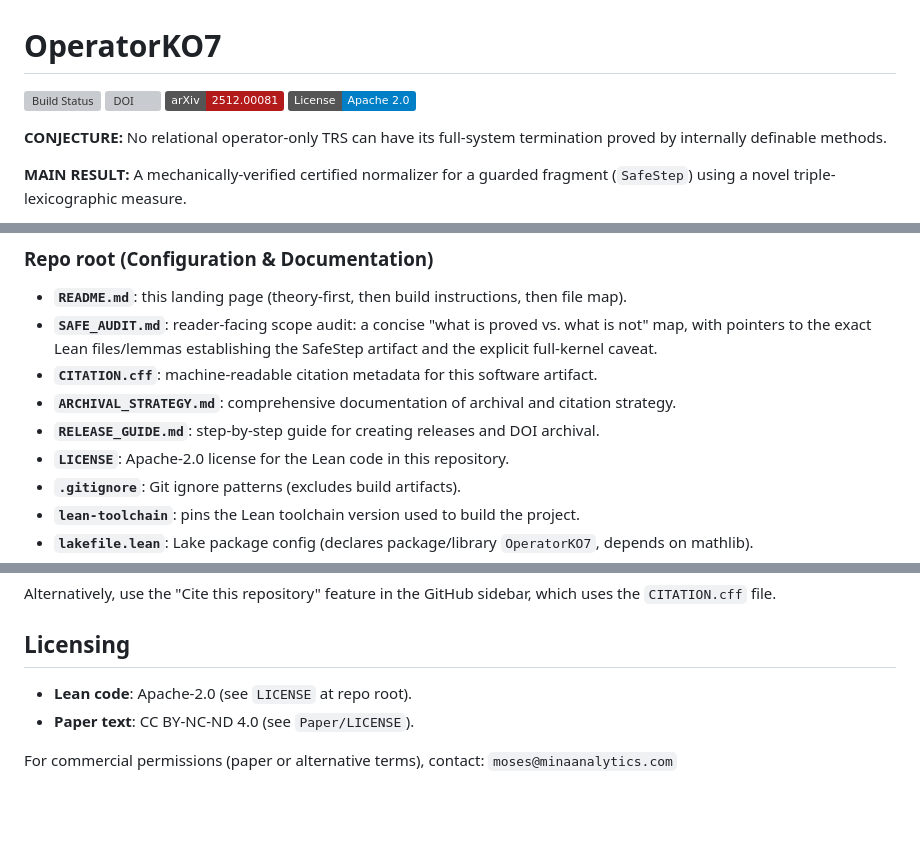
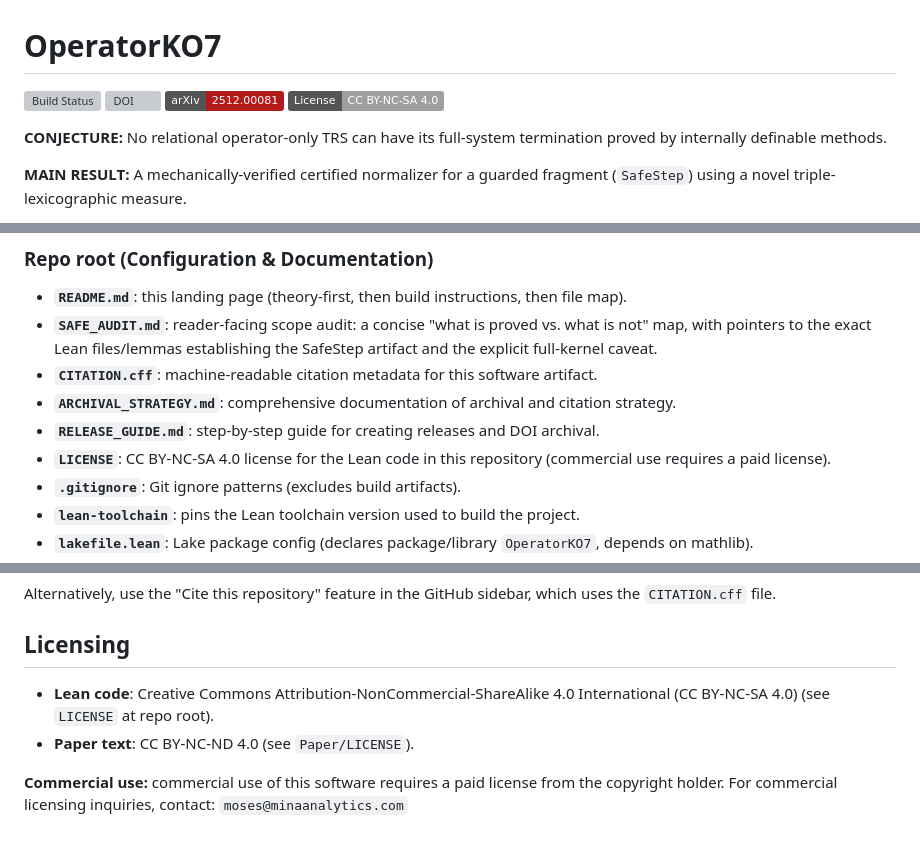
Before and after one commit to MosesRahnama/OperatorKO7, a Markdown page: README.md, 3 parts joined by grey strips. Rendered like a GitHub page; badges without logos; blank space fills up the shorter version; grey boxes are pictures that could not be loaded.

Commit message:
Change license to CC BY-NC-SA 4.0 for Lean code
Updated the license type for Lean code from Apache-2.0 to CC BY-NC-SA 4.0 and added commercial use details.

```diff
--- a/README.md
+++ b/README.md
@@ -3,7 +3,7 @@
 [![Build Status](https://github.com/MosesRahnama/OperatorKO7/actions/workflows/build.yml/badge.svg)](https://github.com/MosesRahnama/OperatorKO7/actions/workflows/build.yml)
 [![DOI](https://zenodo.org/badge/DOI/10.48550/arXiv.2512.00081.svg)](https://doi.org/10.48550/arXiv.2512.00081)
 [![arXiv](https://img.shields.io/badge/arXiv-2512.00081-b31b1b.svg)](https://arxiv.org/abs/2512.00081)
-[![License](https://img.shields.io/badge/License-Apache%202.0-blue.svg)](LICENSE)
+[![License](https://img.shields.io/badge/License-CC%20BY--NC--SA%204.0-lightgrey.svg)](LICENSE)
 
 **CONJECTURE:** No relational operator-only TRS can have its full-system termination proved by internally definable methods.
 
@@ -167,7 +167,7 @@ Every file in this repository exists for one of: (i) the paper source/license, (
 - **`CITATION.cff`**: machine-readable citation metadata for this software artifact.
 - **`ARCHIVAL_STRATEGY.md`**: comprehensive documentation of archival and citation strategy.
 - **`RELEASE_GUIDE.md`**: step-by-step guide for creating releases and DOI archival.
-- **`LICENSE`**: Apache-2.0 license for the Lean code in this repository.
+- **`LICENSE`**: CC BY-NC-SA 4.0 license for the Lean code in this repository (commercial use requires a paid license).
 - **`.gitignore`**: Git ignore patterns (excludes build artifacts).
 - **`lean-toolchain`**: pins the Lean toolchain version used to build the project.
 - **`lakefile.lean`**: Lake package config (declares package/library `OperatorKO7`, depends on mathlib).
@@ -275,7 +275,8 @@ Alternatively, use the "Cite this repository" feature in the GitHub sidebar, whi
 
 ## Licensing
 
-- **Lean code**: Apache-2.0 (see `LICENSE` at repo root).
+- **Lean code**: Creative Commons Attribution-NonCommercial-ShareAlike 4.0 International (CC BY-NC-SA 4.0) (see `LICENSE` at repo root).
 - **Paper text**: CC BY-NC-ND 4.0 (see `Paper/LICENSE`).
 
-For commercial permissions (paper or alternative terms), contact: `moses@minaanalytics.com`
+**Commercial use:** commercial use of this software requires a paid license from the copyright holder.
+For commercial licensing inquiries, contact: `moses@minaanalytics.com`
```
